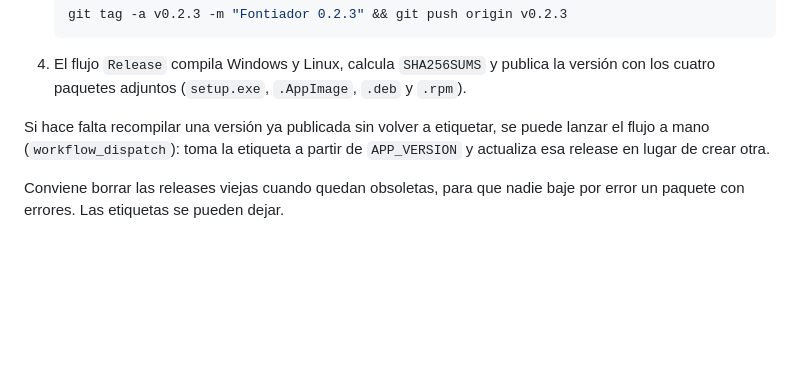
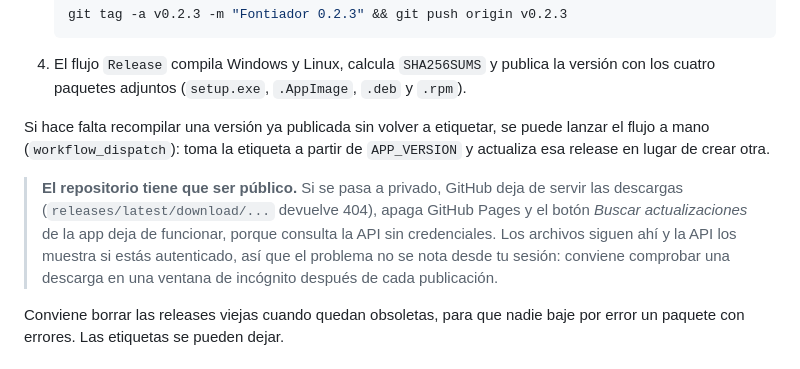
Before and after one commit to mastopiramato/fontiador, a Markdown page: docs/INSTALACION.md, the part around the change. Drawn GitHub-style; blank space fills up the shorter version.

Commit message:
﻿Documenta que el repositorio tiene que ser publico
Con el repositorio en privado, GitHub devuelve 404 en las descargas, apaga
GitHub Pages y el boton de actualizaciones deja de funcionar. Desde la sesion
autenticada todo parece correcto, asi que el fallo pasa desapercibido. La guia
lo advierte y recomienda comprobar una descarga en incognito tras publicar.

Tambien quedan en el arbol los cambios de interfaz de la 0.2.3.

```diff
--- a/docs/INSTALACION.md
+++ b/docs/INSTALACION.md
@@ -89,6 +89,14 @@ Si hace falta recompilar una versión ya publicada sin volver a etiquetar,
 se puede lanzar el flujo a mano (`workflow_dispatch`): toma la etiqueta a partir
 de `APP_VERSION` y actualiza esa release en lugar de crear otra.
 
+> **El repositorio tiene que ser público.** Si se pasa a privado, GitHub deja de
+> servir las descargas (`releases/latest/download/...` devuelve 404), apaga
+> GitHub Pages y el botón *Buscar actualizaciones* de la app deja de funcionar,
+> porque consulta la API sin credenciales. Los archivos siguen ahí y la API los
+> muestra si estás autenticado, así que el problema no se nota desde tu sesión:
+> conviene comprobar una descarga en una ventana de incógnito después de cada
+> publicación.
+
 Conviene borrar las releases viejas cuando quedan obsoletas, para que nadie baje
 por error un paquete con errores. Las etiquetas se pueden dejar.
 
```
